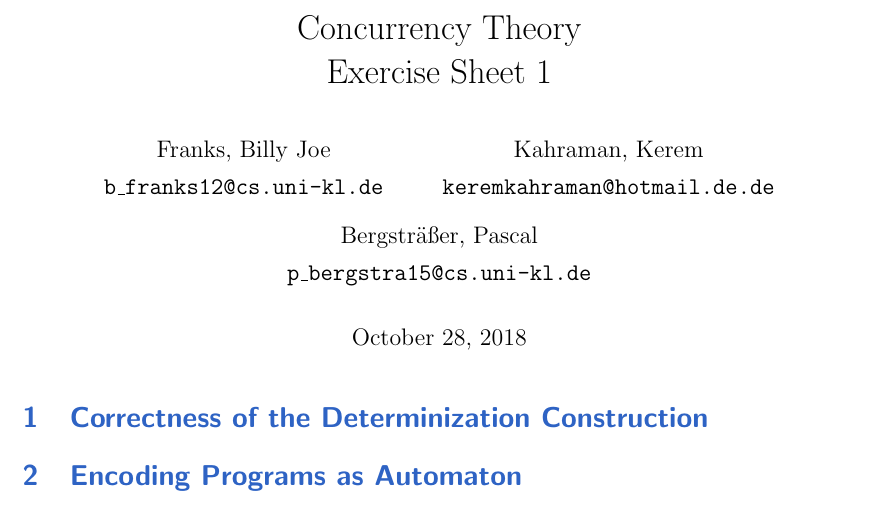
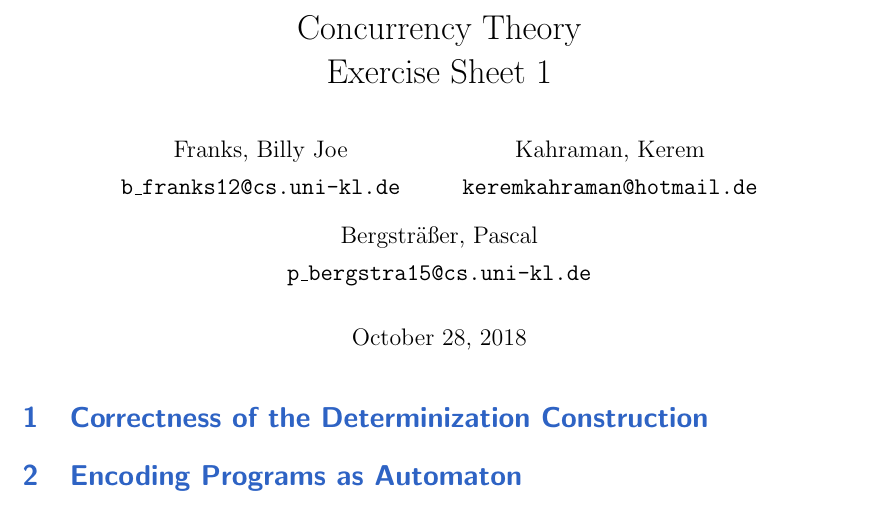
Before and after one commit to bjfranks/ConcRepo, a LaTeX document (1/root.tex): part of the page, cut so that both start at the same text. Compiled offline with pdfLaTeX.

Commit message:
Update root.tex

```diff
--- a/1/root.tex
+++ b/1/root.tex
@@ -69,7 +69,7 @@
 	\texttt{b\_franks12@cs.uni-kl.de}
 	\and
 	Kahraman, Kerem \\
-	\texttt{keremkahraman@hotmail.de.de}
+	\texttt{keremkahraman@hotmail.de}
 	\and
 	Bergsträßer, Pascal \\
 	\texttt{p\_bergstra15@cs.uni-kl.de}
```
